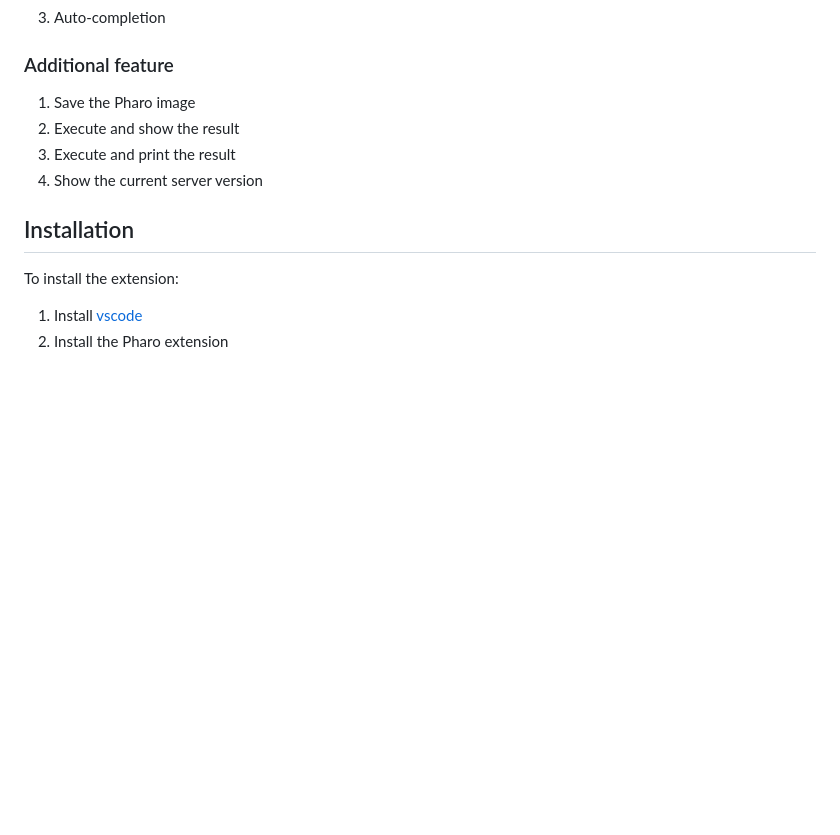
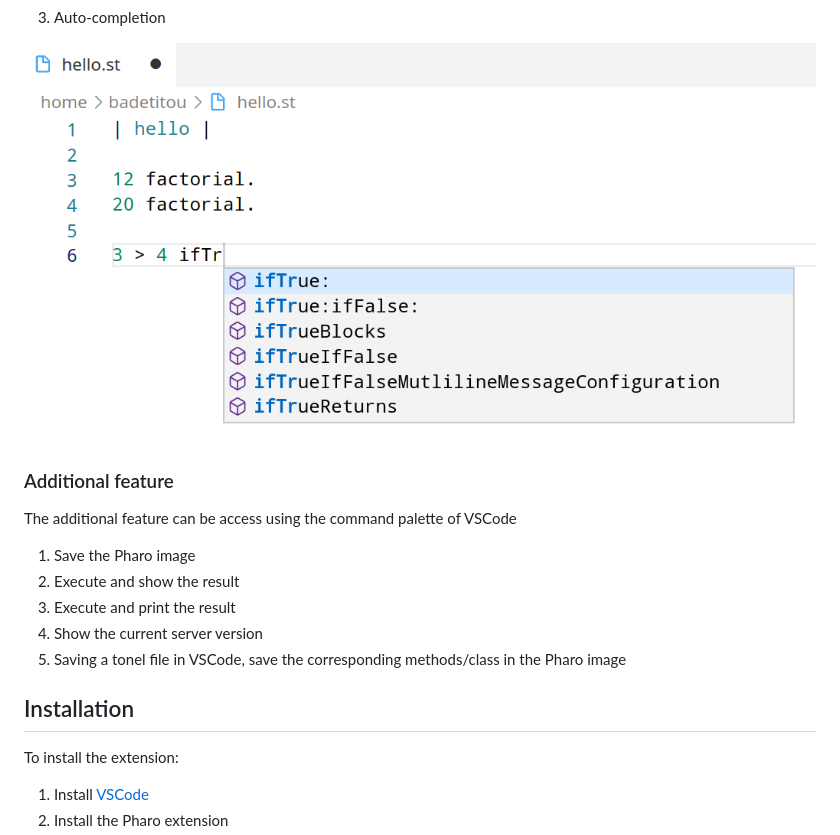
Before and after one commit to badetitou/vscode-pharo, a Markdown page: README.md, the part around one of its changes. GitHub-like rendering; pictures changed too: docs/img/Auto-completion.png (added); blank space fills up the shorter version.

```diff
--- a/README.md
+++ b/README.md
@@ -25,15 +34,20 @@ We present here the existing features
 3. Auto-completion
 
+![Auto-Completion](docs/img/Auto-completion.png)
+
 ### Additional feature
+
+The additional feature can be access using the command palette of VSCode
 
 1. Save the Pharo image
 2. Execute and show the result
 3. Execute and print the result
 4. Show the current server version
+5. Saving a tonel file in VSCode, save the corresponding methods/class in the Pharo image
 
 ## Installation
 
 To install the extension:
 
-1. Install [vscode](https://code.visualstudio.com/)
+1. Install [VSCode](https://code.visualstudio.com/)
 2. Install the Pharo extension
```
Also changed, not shown: other parts of README.md (+21 -10 lines), docs/img/highlighting.png (added), docs/img/hover.png (added).
